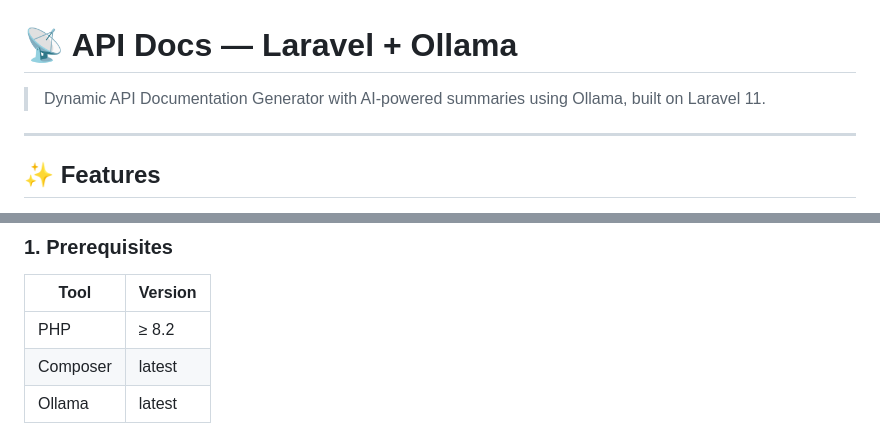
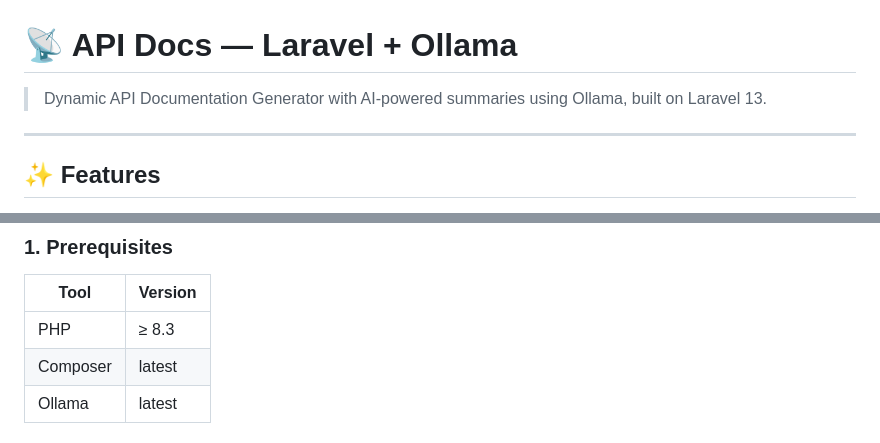
Before and after one commit to stanitech/api-studio, a Markdown page: README.md, 2 parts joined by grey strips. Drawn GitHub-style.

```diff
--- a/README.md
+++ b/README.md
@@ -1,6 +1,6 @@
 # 📡 API Docs — Laravel + Ollama
 
-> Dynamic API Documentation Generator with AI-powered summaries using Ollama, built on Laravel 11.
+> Dynamic API Documentation Generator with AI-powered summaries using Ollama, built on Laravel 13.
 
 ---
 
@@ -21,7 +21,7 @@
 
 | Tool | Version |
 |------|---------|
-| PHP  | ≥ 8.2   |
+| PHP  | ≥ 8.3   |
 | Composer | latest |
 | Ollama | latest |
 
```
